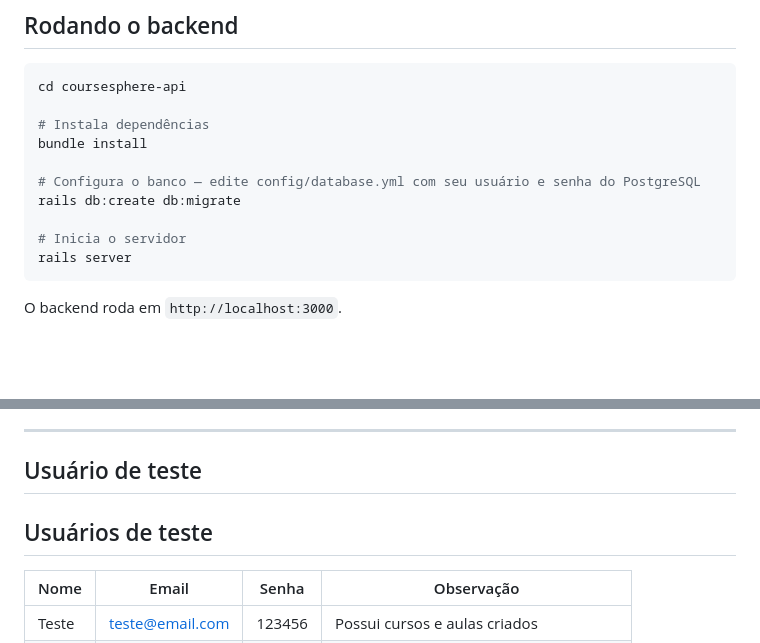
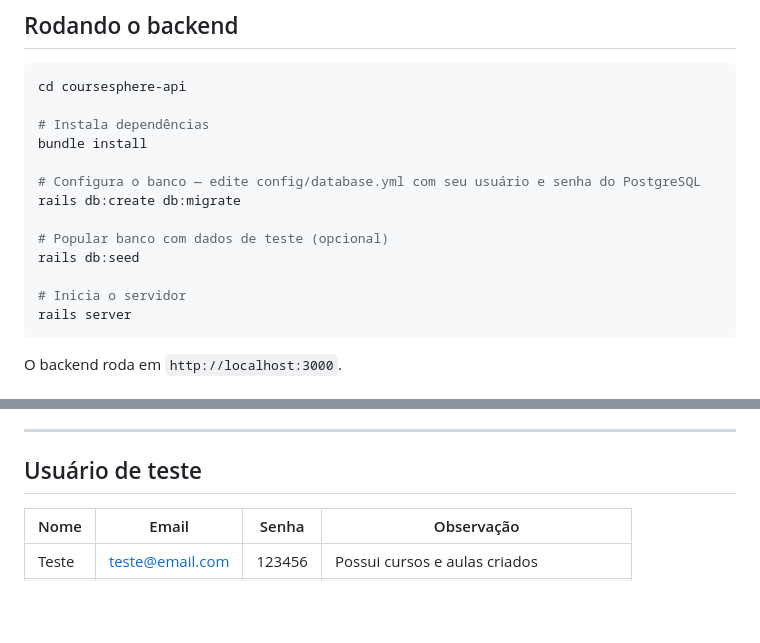
Before and after one commit to victoriaT19/coursesphere, a Markdown page: README.md, 2 parts joined by grey strips. GitHub-like rendering; blank space fills up the shorter version.

Commit message:
docs: update README with new features, test users and seed instructions

````diff
--- a/README.md
+++ b/README.md
@@ -52,6 +52,9 @@ bundle install
 # Configura o banco — edite config/database.yml com seu usuário e senha do PostgreSQL
 rails db:create db:migrate
 
+# Popular banco com dados de teste (opcional)
+rails db:seed
+
 # Inicia o servidor
 rails server
 ```
@@ -77,8 +80,6 @@ O frontend roda em `http://localhost:5173`.
 ---
 
 ## Usuário de teste
-
-## Usuários de teste
 
 | Nome | Email | Senha | Observação |
 |------|-------|-------|------------|
````
